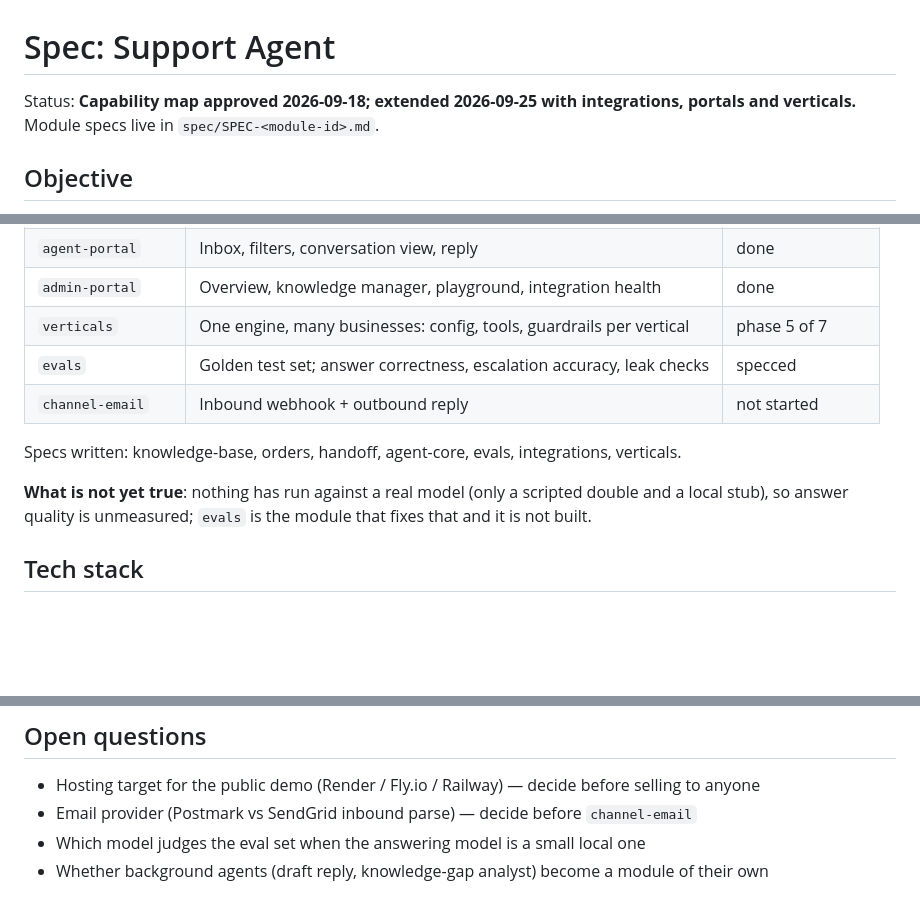
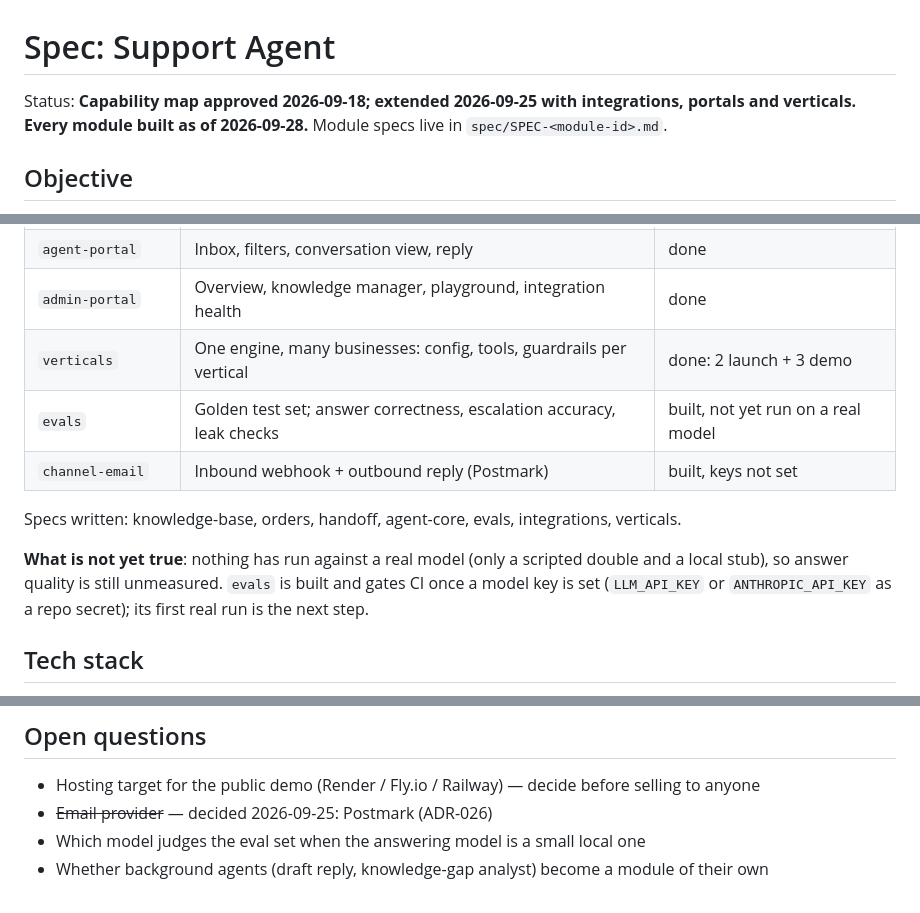
Before and after one commit to praneeeth/support-agent, a Markdown page: SPEC.md, 3 parts joined by grey strips. Rendered like a GitHub page; blank space fills up the shorter version.

```diff
--- a/SPEC.md
+++ b/SPEC.md
@@ -1,7 +1,7 @@
 # Spec: Support Agent
 
 Status: **Capability map approved 2026-09-18; extended 2026-09-25 with integrations, portals and
-verticals.** Module specs live in `spec/SPEC-<module-id>.md`.
+verticals. Every module built as of 2026-09-28.** Module specs live in `spec/SPEC-<module-id>.md`.
 
 ## Objective
 
@@ -32,14 +32,15 @@ is `northwind`, a fictional home-goods shop.
 | `channel-whatsapp` | WhatsApp Cloud API webhook + send | built, keys not set |
 | `agent-portal` | Inbox, filters, conversation view, reply | done |
 | `admin-portal` | Overview, knowledge manager, playground, integration health | done |
-| `verticals` | One engine, many businesses: config, tools, guardrails per vertical | phase 5 of 7 |
-| `evals` | Golden test set; answer correctness, escalation accuracy, leak checks | specced |
-| `channel-email` | Inbound webhook + outbound reply | not started |
+| `verticals` | One engine, many businesses: config, tools, guardrails per vertical | done: 2 launch + 3 demo |
+| `evals` | Golden test set; answer correctness, escalation accuracy, leak checks | built, not yet run on a real model |
+| `channel-email` | Inbound webhook + outbound reply (Postmark) | built, keys not set |
 
 Specs written: knowledge-base, orders, handoff, agent-core, evals, integrations, verticals.
 
 **What is not yet true**: nothing has run against a real model (only a scripted double and a local
-stub), so answer quality is unmeasured; `evals` is the module that fixes that and it is not built.
+stub), so answer quality is still unmeasured. `evals` is built and gates CI once a model key is set
+(`LLM_API_KEY` or `ANTHROPIC_API_KEY` as a repo secret); its first real run is the next step.
 
 ## Tech stack
 
@@ -141,6 +142,6 @@ def get_order_status(session: Session, order_number: str, email: str) -> OrderSt
 ## Open questions
 
 - Hosting target for the public demo (Render / Fly.io / Railway) — decide before selling to anyone
-- Email provider (Postmark vs SendGrid inbound parse) — decide before `channel-email`
+- ~~Email provider~~ — decided 2026-09-25: Postmark (ADR-026)
 - Which model judges the eval set when the answering model is a small local one
 - Whether background agents (draft reply, knowledge-gap analyst) become a module of their own
```
Also changed, not shown: tasks/plan-verticals.md (+4 -3 lines), tasks/plan.md (+2 -2 lines).
